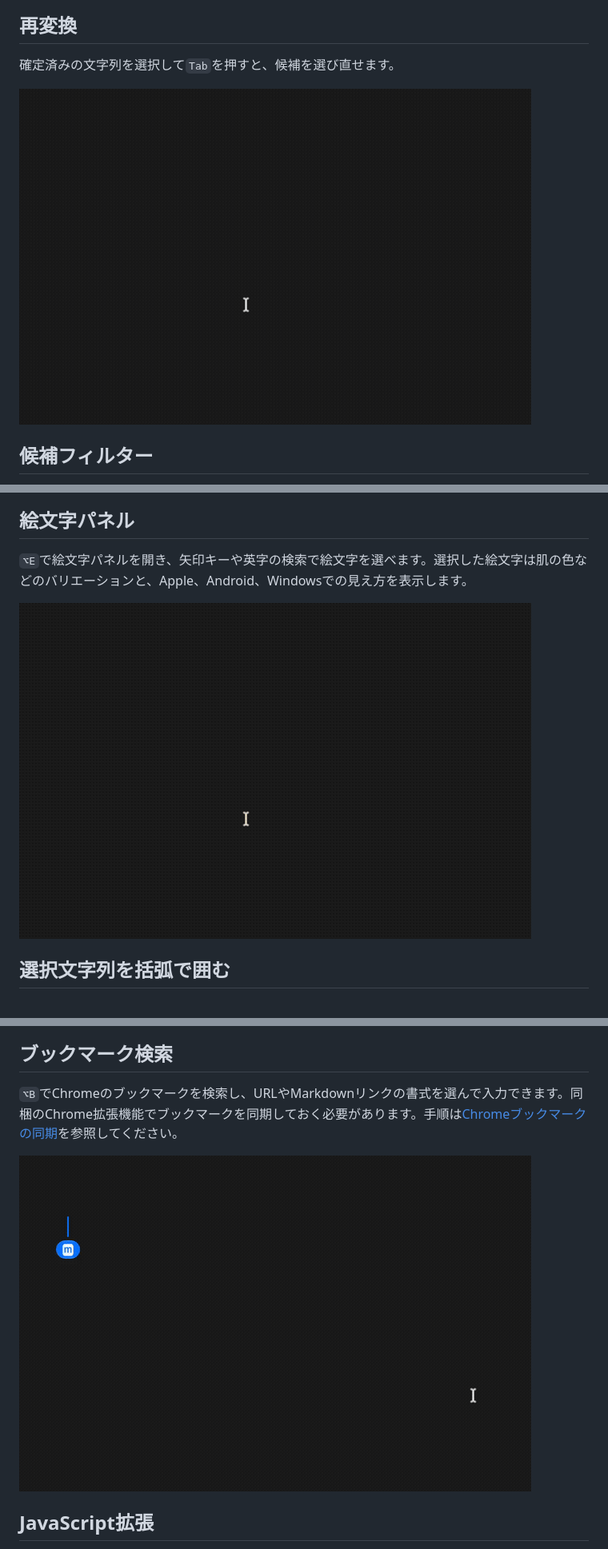
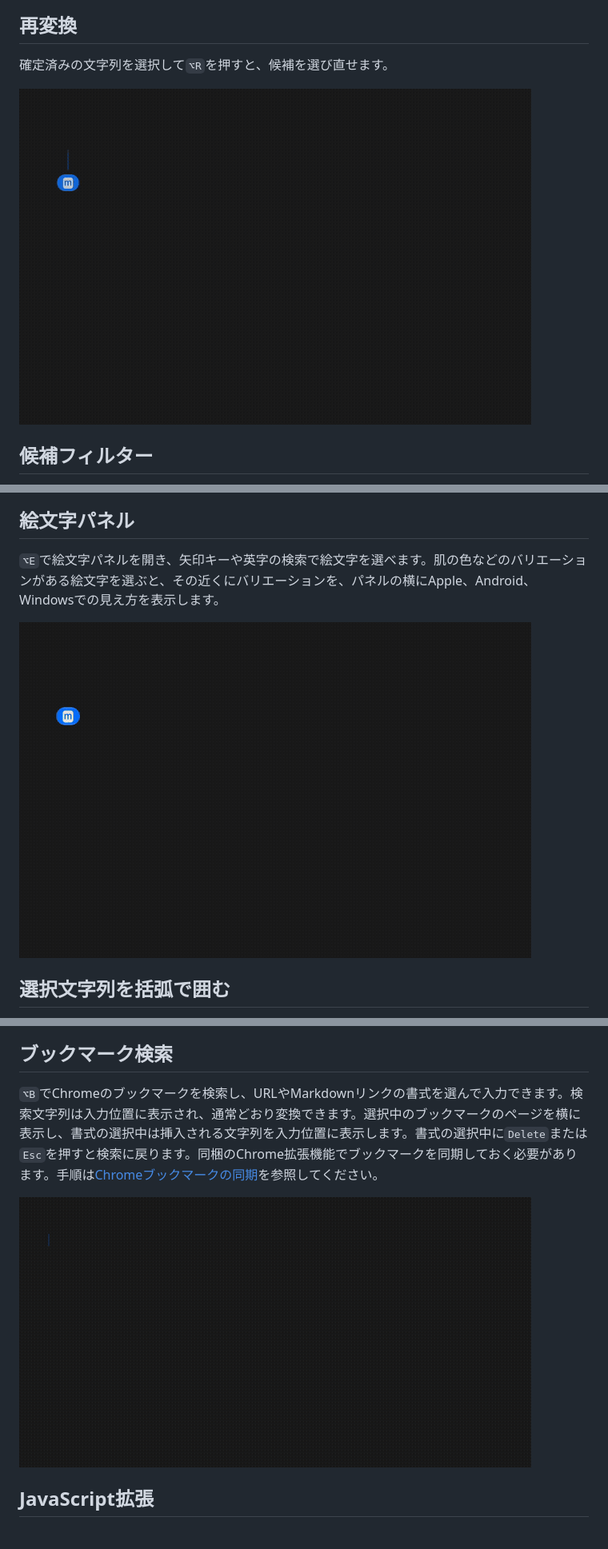
Before and after one commit to sendarionn/myim, a Markdown page: README.md, 3 parts joined by grey strips. Shown at 80% size. Drawn GitHub-style; pictures changed too: docs/assets/bookmark.gif, docs/assets/emoji.gif, docs/assets/reconversion.gif.

Commit message:
README用の絵文字、ブックマーク検索、カレンダー、再変換のGIFを現行の表示で撮り直し、説明を更新する

```diff
--- a/README.md
+++ b/README.md
@@ -65,7 +65,7 @@ myim は macOS 向けの Input Method です。[Gyaim](https://masui.github.io/G
 
 ## 再変換
 
-確定済みの文字列を選択して`Tab`を押すと、候補を選び直せます。
+確定済みの文字列を選択して`⌥R`を押すと、候補を選び直せます。
 
 <!-- readme-media: reconversion -->
 ![再変換](docs/assets/reconversion.gif)
@@ -148,7 +148,7 @@ myim は macOS 向けの Input Method です。[Gyaim](https://masui.github.io/G
 
 ## 絵文字パネル
 
-`⌥E`で絵文字パネルを開き、矢印キーや英字の検索で絵文字を選べます。選択した絵文字は肌の色などのバリエーションと、Apple、Android、Windowsでの見え方を表示します。
+`⌥E`で絵文字パネルを開き、矢印キーや英字の検索で絵文字を選べます。肌の色などのバリエーションがある絵文字を選ぶと、その近くにバリエーションを、パネルの横にApple、Android、Windowsでの見え方を表示します。
 
 <!-- readme-media: emoji -->
 ![絵文字パネル](docs/assets/emoji.gif)
@@ -162,7 +162,7 @@ myim は macOS 向けの Input Method です。[Gyaim](https://masui.github.io/G
 
 ## ブックマーク検索
 
-`⌥B`でChromeのブックマークを検索し、URLやMarkdownリンクの書式を選んで入力できます。同梱のChrome拡張機能でブックマークを同期しておく必要があります。手順は[Chromeブックマークの同期](docs/DEVELOPMENT_INSTALLATION.md#chromeブックマークの同期)を参照してください。
+`⌥B`でChromeのブックマークを検索し、URLやMarkdownリンクの書式を選んで入力できます。検索文字列は入力位置に表示され、通常どおり変換できます。選択中のブックマークのページを横に表示し、書式の選択中は挿入される文字列を入力位置に表示します。書式の選択中に`Delete`または`Esc`を押すと検索に戻ります。同梱のChrome拡張機能でブックマークを同期しておく必要があります。手順は[Chromeブックマークの同期](docs/DEVELOPMENT_INSTALLATION.md#chromeブックマークの同期)を参照してください。
 
 <!-- readme-media: bookmark -->
 ![ブックマーク検索](docs/assets/bookmark.gif)
```
Also changed, not shown: docs/assets/calendar.gif, 3 other files.
